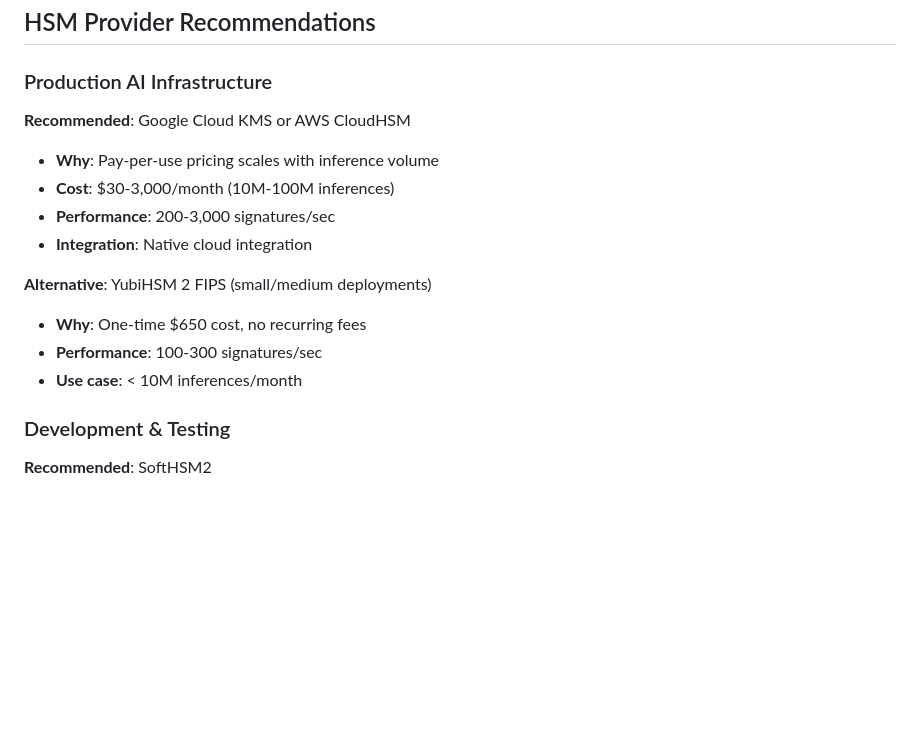
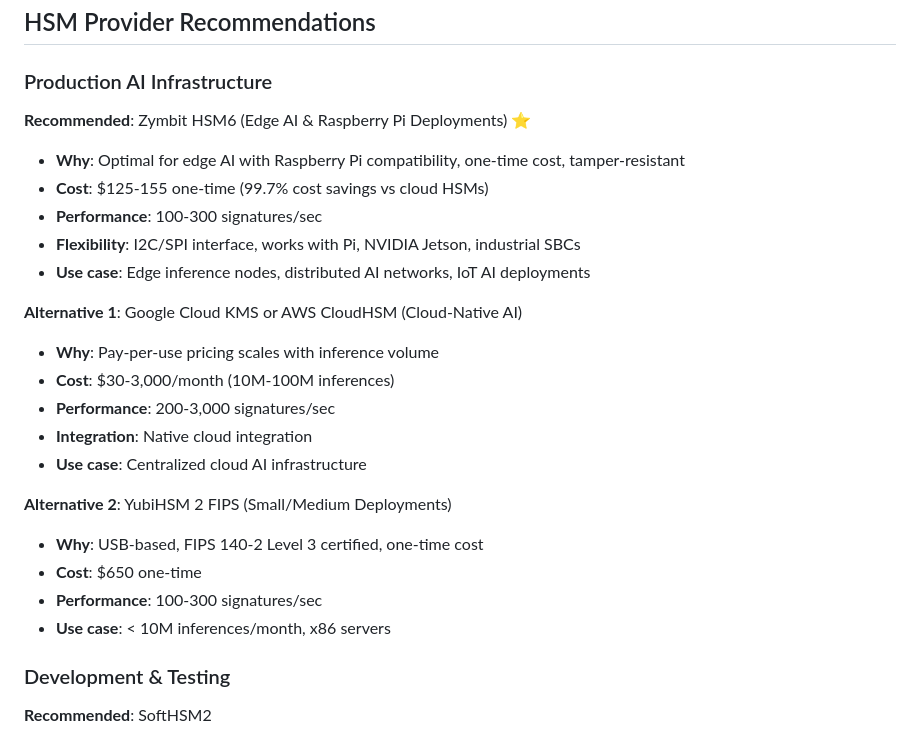
Before and after one commit to hanzoai/HIPs, a Markdown page: HIP-005-kms.md, the part around the change. Rendered like a GitHub page; blank space fills up the shorter version.

Commit message:
feat: update HSM recommendations to favor Zymbit
- Make Zymbit HSM6 primary recommendation for edge AI deployments
- Highlight Raspberry Pi compatibility, price advantage, flexibility
- Add I2C/SPI interface support for Pi, NVIDIA Jetson, industrial SBCs
- Reorganize alternatives with cloud HSMs and YubiHSM 2

```diff
--- a/HIP-005-kms.md
+++ b/HIP-005-kms.md
@@ -295,16 +295,25 @@ func (h *HMM) CreateSettlement(
 
 ### Production AI Infrastructure
 
-**Recommended**: Google Cloud KMS or AWS CloudHSM
+**Recommended**: Zymbit HSM6 (Edge AI & Raspberry Pi Deployments) ⭐
+- **Why**: Optimal for edge AI with Raspberry Pi compatibility, one-time cost, tamper-resistant
+- **Cost**: $125-155 one-time (99.7% cost savings vs cloud HSMs)
+- **Performance**: 100-300 signatures/sec
+- **Flexibility**: I2C/SPI interface, works with Pi, NVIDIA Jetson, industrial SBCs
+- **Use case**: Edge inference nodes, distributed AI networks, IoT AI deployments
+
+**Alternative 1**: Google Cloud KMS or AWS CloudHSM (Cloud-Native AI)
 - **Why**: Pay-per-use pricing scales with inference volume
 - **Cost**: $30-3,000/month (10M-100M inferences)
 - **Performance**: 200-3,000 signatures/sec
 - **Integration**: Native cloud integration
+- **Use case**: Centralized cloud AI infrastructure
 
-**Alternative**: YubiHSM 2 FIPS (small/medium deployments)
-- **Why**: One-time $650 cost, no recurring fees
+**Alternative 2**: YubiHSM 2 FIPS (Small/Medium Deployments)
+- **Why**: USB-based, FIPS 140-2 Level 3 certified, one-time cost
+- **Cost**: $650 one-time
 - **Performance**: 100-300 signatures/sec
-- **Use case**: < 10M inferences/month
+- **Use case**: < 10M inferences/month, x86 servers
 
 ### Development & Testing
 
```
